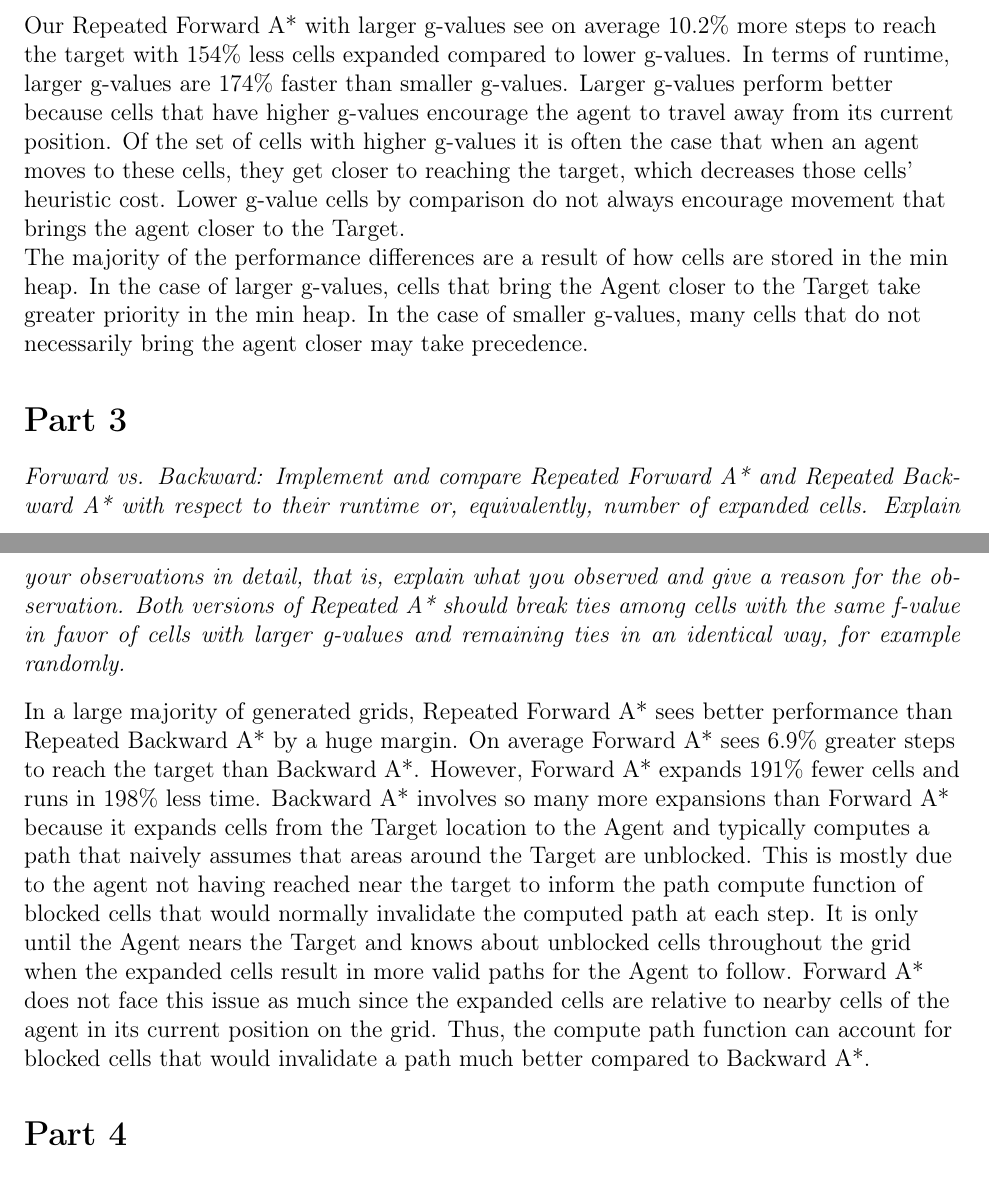
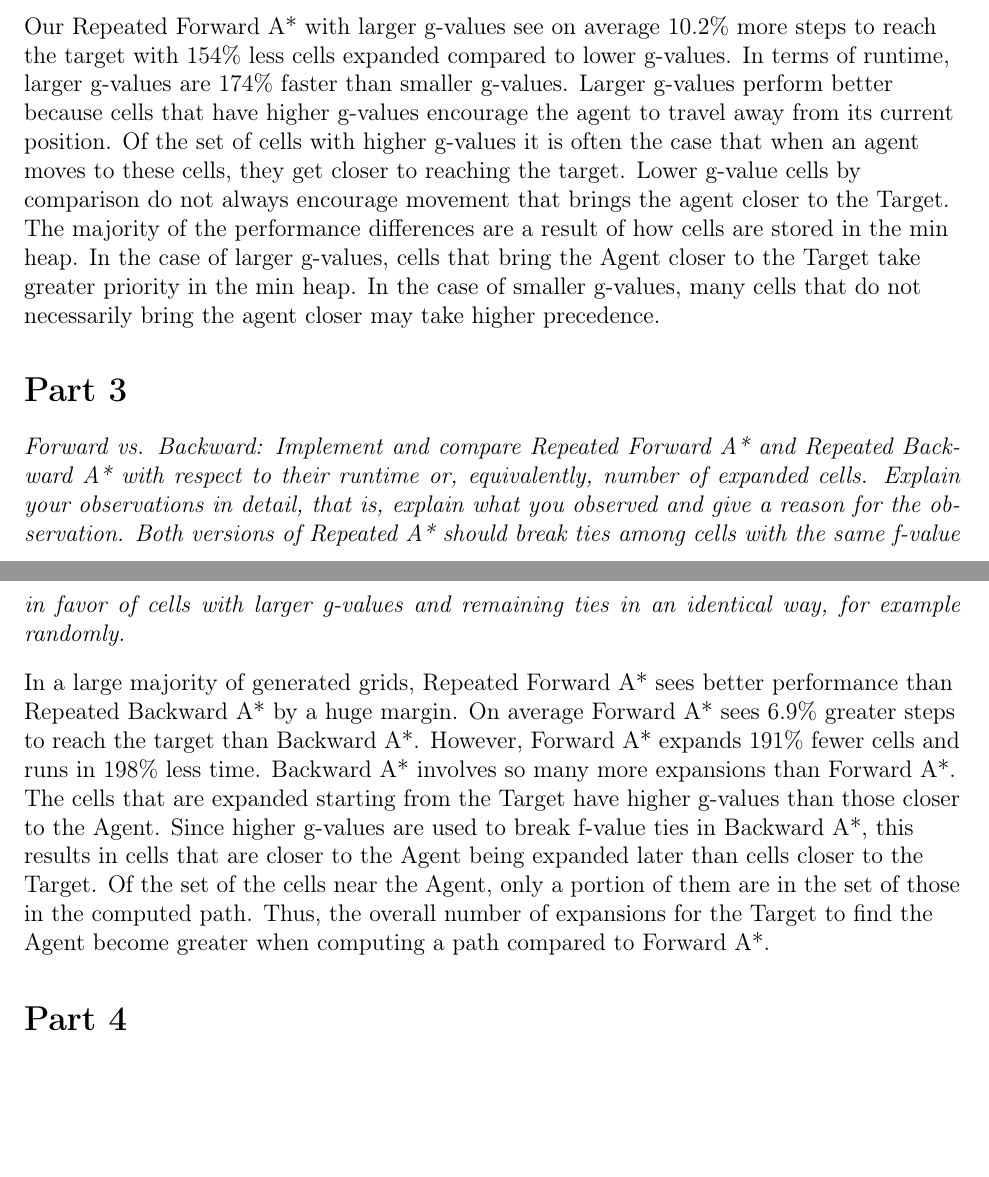
Before and after one commit to Nicholas-Schenk/AI_HW-1, a LaTeX problem sheet (Assignment1_report.tex): two parts of pages 3 and 4 of 8, joined at a grey line, cut so that both start at the same text, the shorter picture padded with empty space. Compiled offline with pdfLaTeX.

Commit message:
made changes to answer 2 and 3

```diff
--- a/Assignment1_report.tex
+++ b/Assignment1_report.tex
@@ -116,10 +116,7 @@ reason for the observation.
  \end{itshape}
 \begin {flushleft}
 Our Repeated Forward A* with larger g-values see on average 10.2\% more steps to reach the target with 154\% less cells expanded compared to lower g-values. In terms of runtime, larger g-values are 174\% faster than smaller g-values.
-Larger g-values perform better because cells that have higher g-values encourage the agent to travel away from its current position. Of the set of cells with higher g-values it is often the case that when an agent moves to these cells, they get closer to reaching the target, which decreases those cells’ heuristic cost. Lower g-value cells by comparison do not always encourage movement that brings the agent closer to the Target.
-
-The majority of the performance differences are a result of how cells are stored in the min heap.
-In the case of larger g-values, cells that bring the Agent closer to the Target take greater priority in the min heap. In the case of smaller g-values, many cells that do not necessarily bring the agent closer may take precedence.
+Larger g-values perform better because cells that have higher g-values encourage the agent to travel away from its current position. Of the set of cells with higher g-values it is often the case that when an agent moves to these cells, they get closer to reaching the target. Lower g-value cells by comparison do not always encourage movement that brings the agent closer to the Target. The majority of the performance differences are a result of how cells are stored in the min heap. In the case of larger g-values, cells that bring the Agent closer to the Target take greater priority in the min heap. In the case of smaller g-values, many cells that do not necessarily bring the agent closer may take higher precedence.
 
 \end{flushleft}
 \section*{Part 3}
@@ -130,7 +127,8 @@ what you observed and give a reason for the observation. Both versions of Repeat
 the same f-value in favor of cells with larger g-values and remaining ties in an identical way, for example randomly.
   \end{itshape}
 \begin {flushleft}
-In a large majority of generated grids, Repeated Forward A* sees better performance than Repeated Backward A* by a huge margin. On average Forward A* sees 6.9\% greater steps to reach the target than Backward A*. However, Forward A* expands 191\% fewer cells and runs in 198\% less time. Backward A* involves so many more expansions than Forward A* because it expands cells from the Target location to the Agent and typically computes a path that naively assumes that areas around the Target are unblocked. This is mostly due to the agent not having reached near the target to inform the path compute function of blocked cells that would normally invalidate the computed path at each step. It is only until the Agent nears the Target and knows about unblocked cells throughout the grid when the expanded cells result in more valid paths for the Agent to follow. Forward A* does not face this issue as much since the expanded cells are relative to nearby cells of the agent in its current position on the grid. Thus, the compute path function can account for blocked cells that would invalidate a path much better compared to Backward A*.
+In a large majority of generated grids, Repeated Forward A* sees better performance than Repeated Backward A* by a huge margin. On average Forward A* sees 6.9\% greater steps to reach the target than Backward A*. However, Forward A* expands 191\% fewer cells and runs in 198\% less time.
+Backward A* involves so many more expansions than Forward A*. The cells that are expanded starting from the Target have higher g-values than those closer to the Agent. Since higher g-values are used to break f-value ties in Backward A*, this results in cells that are closer to the Agent being expanded later than cells closer to the Target. Of the set of the cells near the Agent, only a portion of them are in the set of those in the computed path. Thus, the overall number of expansions for the Target to find the Agent become greater when computing a path compared to Forward A*.
 \end{flushleft}
 \section*{Part 4}
 
```
